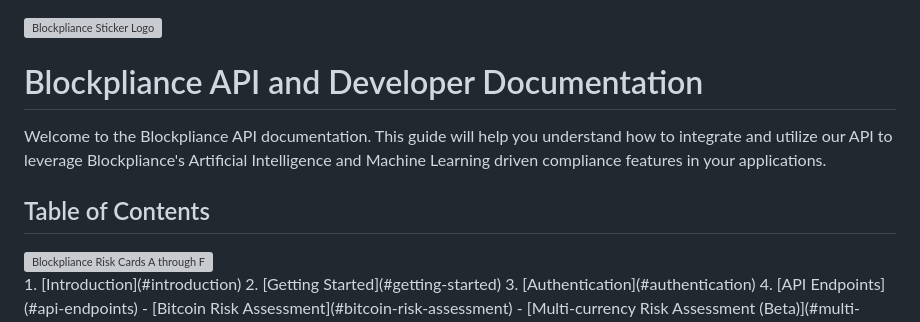
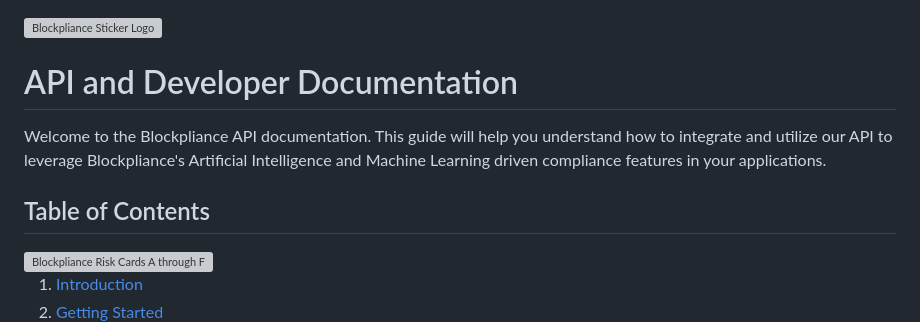
Before and after one commit to djp3/blockpliance.public, a Markdown page: README.md, the part around one of its changes. GitHub-like rendering; grey boxes are pictures that could not be loaded.

```diff
--- a/README.md
+++ b/README.md
@@ -1,5 +1,5 @@
 ![Blockpliance Sticker Logo](https://assets-global.website-files.com/64fc9d87825785416c12539b/64fcb20e15ed201d5bac2906_blockpliance_stickers-2%225-p-500.png)
-# Blockpliance API and Developer Documentation
+# API and Developer Documentation
 
 Welcome to the Blockpliance API documentation. This guide will help you understand how to integrate and utilize our API to leverage Blockpliance's Artificial Intelligence and Machine Learning driven compliance features in your applications.
 
@@ -10,4 +10,5 @@ Welcome to the Blockpliance API documentation. This guide will help you understa
 </div>
+
 1. [Introduction](#introduction)
 2. [Getting Started](#getting-started)
 3. [Authentication](#authentication)
```
Also changed, not shown: other parts of README.md (+1 -1 lines).
